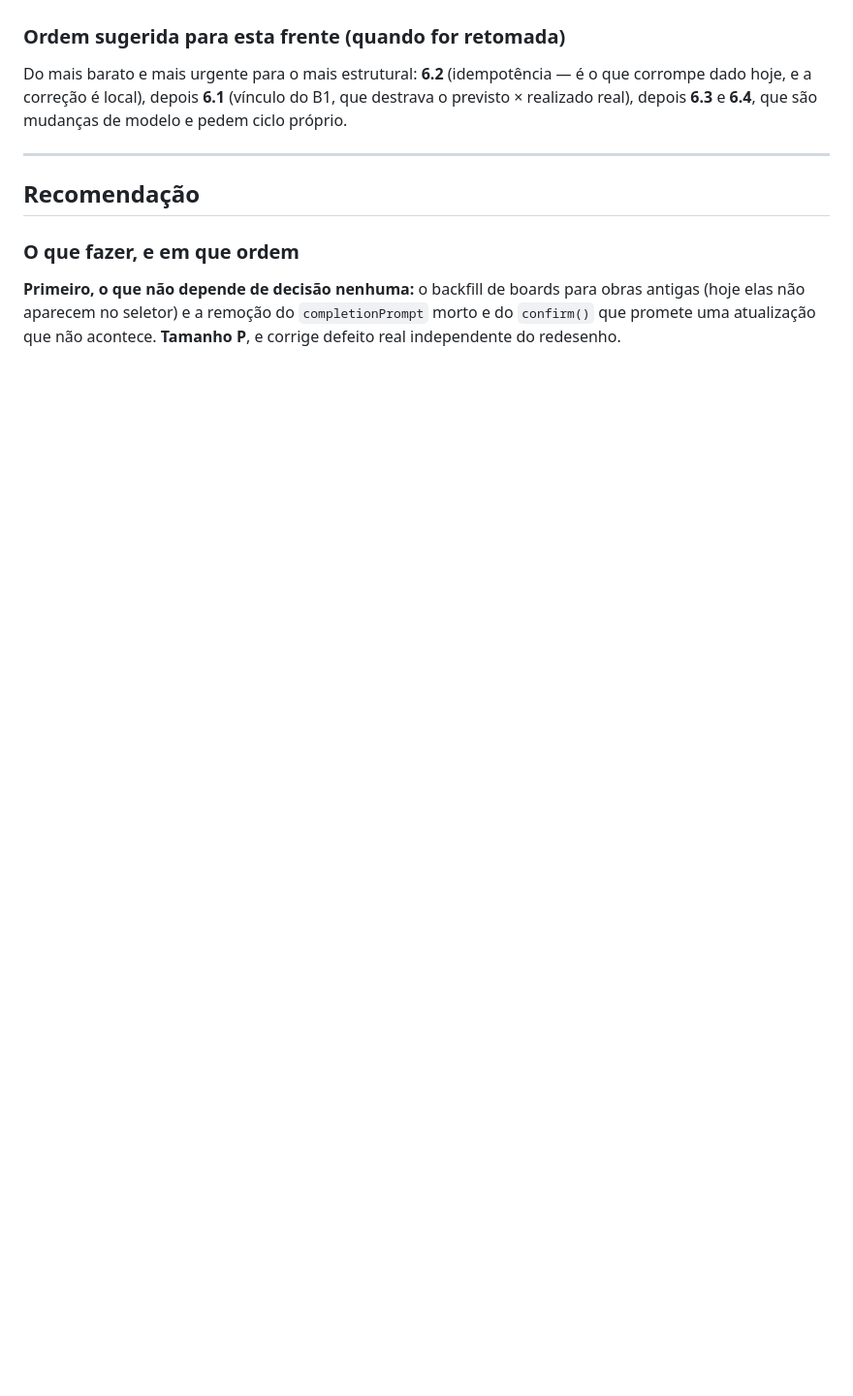
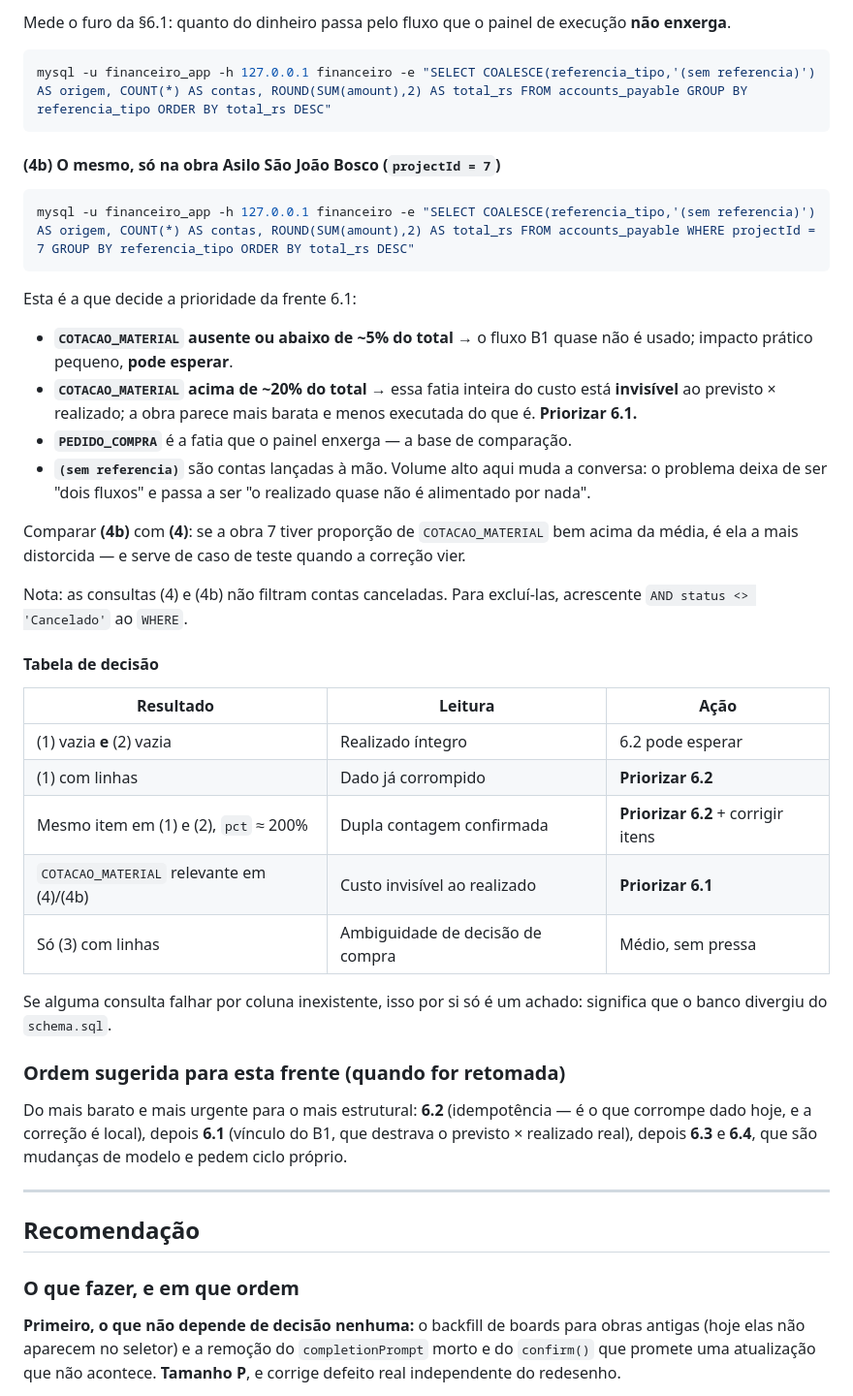
Before and after one commit to Schimanskiengenharia/obrasync, a Markdown page: docs/revisao/2026-07-kanban-integracao-atual.md, the part around one of its changes. Shown at 97% size. Drawn GitHub-style; blank space fills up the shorter version.

````diff
--- a/docs/revisao/2026-07-kanban-integracao-atual.md
+++ b/docs/revisao/2026-07-kanban-integracao-atual.md
@@ -448,3 +471,42 @@ o painel de execução não enxerga.
+Mede o furo da §6.1: quanto do dinheiro passa pelo fluxo que o painel de execução **não enxerga**.
+
+```bash
+mysql -u financeiro_app -h 127.0.0.1 financeiro -e "SELECT COALESCE(referencia_tipo,'(sem referencia)') AS origem, COUNT(*) AS contas, ROUND(SUM(amount),2) AS total_rs FROM accounts_payable GROUP BY referencia_tipo ORDER BY total_rs DESC"
+```
+
+#### (4b) O mesmo, só na obra Asilo São João Bosco (`projectId = 7`)
+
+```bash
+mysql -u financeiro_app -h 127.0.0.1 financeiro -e "SELECT COALESCE(referencia_tipo,'(sem referencia)') AS origem, COUNT(*) AS contas, ROUND(SUM(amount),2) AS total_rs FROM accounts_payable WHERE projectId = 7 GROUP BY referencia_tipo ORDER BY total_rs DESC"
+```
+
+Esta é a que decide a prioridade da frente 6.1:
+- **`COTACAO_MATERIAL` ausente ou abaixo de ~5% do total** → o fluxo B1 quase não é usado; impacto
+  prático pequeno, **pode esperar**.
+- **`COTACAO_MATERIAL` acima de ~20% do total** → essa fatia inteira do custo está **invisível** ao
+  previsto × realizado; a obra parece mais barata e menos executada do que é. **Priorizar 6.1.**
+- **`PEDIDO_COMPRA`** é a fatia que o painel enxerga — a base de comparação.
+- **`(sem referencia)`** são contas lançadas à mão. Volume alto aqui muda a conversa: o problema
+  deixa de ser "dois fluxos" e passa a ser "o realizado quase não é alimentado por nada".
+
+Comparar **(4b)** com **(4)**: se a obra 7 tiver proporção de `COTACAO_MATERIAL` bem acima da média,
+é ela a mais distorcida — e serve de caso de teste quando a correção vier.
+
+Nota: as consultas (4) e (4b) não filtram contas canceladas. Para excluí-las, acrescente
+`AND status <> 'Cancelado'` ao `WHERE`.
+
+#### Tabela de decisão
+
+| Resultado | Leitura | Ação |
+|---|---|---|
+| (1) vazia **e** (2) vazia | Realizado íntegro | 6.2 pode esperar |
+| (1) com linhas | Dado já corrompido | **Priorizar 6.2** |
+| Mesmo item em (1) e (2), `pct` ≈ 200% | Dupla contagem confirmada | **Priorizar 6.2** + corrigir itens |
+| `COTACAO_MATERIAL` relevante em (4)/(4b) | Custo invisível ao realizado | **Priorizar 6.1** |
+| Só (3) com linhas | Ambiguidade de decisão de compra | Médio, sem pressa |
+
+Se alguma consulta falhar por coluna inexistente, isso por si só é um achado: significa que o banco
+divergiu do `schema.sql`.
 
 ### Ordem sugerida para esta frente (quando for retomada)
 
````
Also changed, not shown: other parts of docs/revisao/2026-07-kanban-integracao-atual.md (+52 -29 lines).
